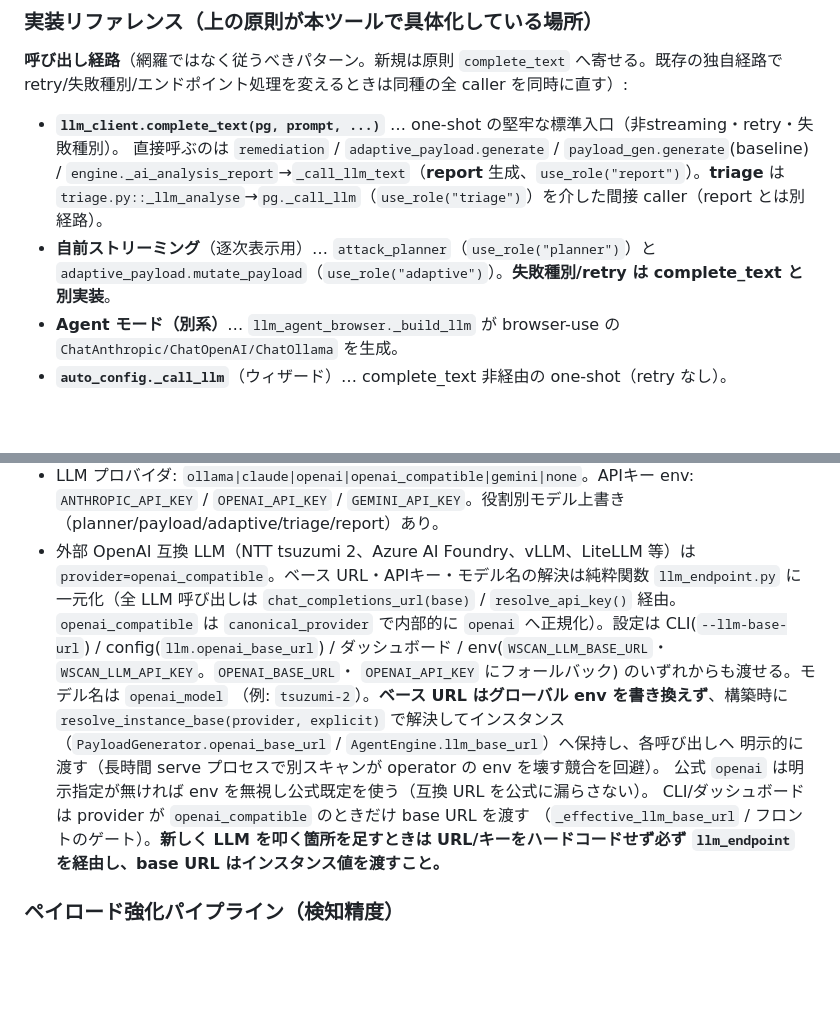
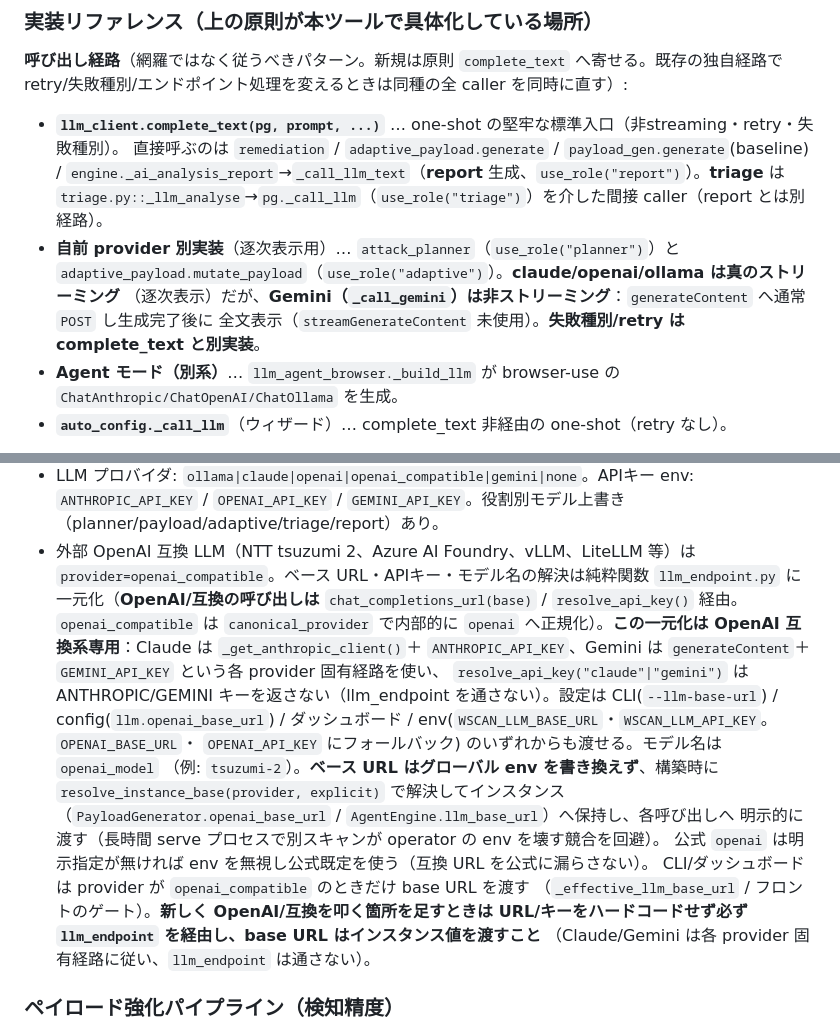
Before and after one commit to oudontabetai1-lab/AutoXSScheckTool, a Markdown page: CLAUDE.md, 2 parts joined by grey strips. Drawn GitHub-style; blank space fills up the shorter version.

Commit message:
docs(#76): Codexレビュー反映 — Gemini非streaming明記とllm_endpoint規則の矛盾解消
- 実装リファレンス: 自前provider別実装のうちGeminiは非ストリーミング
  (generateContentへ通常POST・生成完了後に全文表示、streamGenerateContent
  未使用)であり、claude/openai/ollamaのみ真のストリーミングと明記。
- 設定の場所: 既存の「全LLM呼び出しはchat_completions_url/resolve_api_key経由」
  「新しくLLMを叩く箇所は必ずllm_endpoint経由」規則が今回のOpenAI互換系限定の
  訂正と矛盾していたため、OpenAI/互換系専用と明記して解消。Claude/Geminiは
  各provider固有経路(_get_anthropic_client/ANTHROPIC_API_KEY・
  generateContent/GEMINI_API_KEY)に従い、resolve_api_key("claude"|"gemini")は
  当該キーを返さない旨を追記。

Co-Authored-By: Claude Opus 5 <noreply@anthropic.com>
Claude-Session: https://claude.ai/code/session_016wwsib7AyGZ9ivfi1NHCb6

```diff
--- a/CLAUDE.md
+++ b/CLAUDE.md
@@ -320,8 +320,10 @@ retry/失敗種別/エンドポイント処理を変えるときは同種の全
   直接呼ぶのは `remediation` / `adaptive_payload.generate` / `payload_gen.generate`(baseline) /
   `engine._ai_analysis_report`→`_call_llm_text`（**report** 生成、`use_role("report")`）。**triage** は
   `triage.py::_llm_analyse`→`pg._call_llm`（`use_role("triage")`）を介した間接 caller（report とは別経路）。
-- **自前ストリーミング**（逐次表示用）… `attack_planner`（`use_role("planner")`）と
-  `adaptive_payload.mutate_payload`（`use_role("adaptive")`）。**失敗種別/retry は complete_text と別実装**。
+- **自前 provider 別実装**（逐次表示用）… `attack_planner`（`use_role("planner")`）と
+  `adaptive_payload.mutate_payload`（`use_role("adaptive")`）。**claude/openai/ollama は真のストリーミング**
+  （逐次表示）だが、**Gemini（`_call_gemini`）は非ストリーミング**：`generateContent` へ通常 `POST` し生成完了後に
+  全文表示（`streamGenerateContent` 未使用）。**失敗種別/retry は complete_text と別実装**。
 - **Agent モード（別系）**… `llm_agent_browser._build_llm` が browser-use の `ChatAnthropic/ChatOpenAI/ChatOllama` を生成。
 - **`auto_config._call_llm`**（ウィザード）… complete_text 非経由の one-shot（retry なし）。
 
@@ -411,9 +413,12 @@ retry/失敗種別/エンドポイント処理を変えるときは同種の全
   （planner/payload/adaptive/triage/report）あり。
 - 外部 OpenAI 互換 LLM（NTT tsuzumi 2、Azure AI Foundry、vLLM、LiteLLM 等）は
   `provider=openai_compatible`。ベース URL・APIキー・モデル名の解決は純粋関数
-  `llm_endpoint.py` に一元化（全 LLM 呼び出しは `chat_completions_url(base)` /
+  `llm_endpoint.py` に一元化（**OpenAI/互換の呼び出しは** `chat_completions_url(base)` /
   `resolve_api_key()` 経由。`openai_compatible` は `canonical_provider` で内部的に
-  `openai` へ正規化）。設定は CLI(`--llm-base-url`) / config(`llm.openai_base_url`) /
+  `openai` へ正規化）。**この一元化は OpenAI 互換系専用**：Claude は `_get_anthropic_client()`＋
+  `ANTHROPIC_API_KEY`、Gemini は `generateContent`＋`GEMINI_API_KEY` という各 provider 固有経路を使い、
+  `resolve_api_key("claude"|"gemini")` は ANTHROPIC/GEMINI キーを返さない（llm_endpoint を通さない）。設定は
+  CLI(`--llm-base-url`) / config(`llm.openai_base_url`) /
   ダッシュボード / env(`WSCAN_LLM_BASE_URL`・`WSCAN_LLM_API_KEY`。`OPENAI_BASE_URL`・
   `OPENAI_API_KEY` にフォールバック) のいずれからも渡せる。モデル名は `openai_model`
   （例: `tsuzumi-2`）。**ベース URL はグローバル env を書き換えず**、構築時に
@@ -422,8 +427,9 @@ retry/失敗種別/エンドポイント処理を変えるときは同種の全
   明示的に渡す（長時間 serve プロセスで別スキャンが operator の env を壊す競合を回避）。
   公式 `openai` は明示指定が無ければ env を無視し公式既定を使う（互換 URL を公式に漏らさない）。
   CLI/ダッシュボードは provider が `openai_compatible` のときだけ base URL を渡す
-  （`_effective_llm_base_url` / フロントのゲート）。**新しく LLM を叩く箇所を足すときは
-  URL/キーをハードコードせず必ず `llm_endpoint` を経由し、base URL はインスタンス値を渡すこと。**
+  （`_effective_llm_base_url` / フロントのゲート）。**新しく OpenAI/互換を叩く箇所を足すときは
+  URL/キーをハードコードせず必ず `llm_endpoint` を経由し、base URL はインスタンス値を渡すこと**
+  （Claude/Gemini は各 provider 固有経路に従い、`llm_endpoint` は通さない）。
 
 ### ペイロード強化パイプライン（検知精度）
 注入系スキャナの投入は次の多層構成（**通常ツール層**）。誤検知抑制を最優先（各層とも既存の検知判定を共有し、判定ロジックは変えない）。<br>※ モード別の品質基準は「3モードの設計思想と各層の品質基準」を参照。
```
